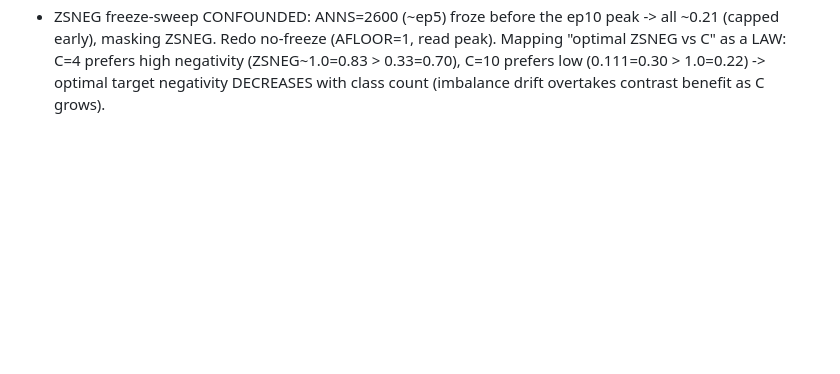
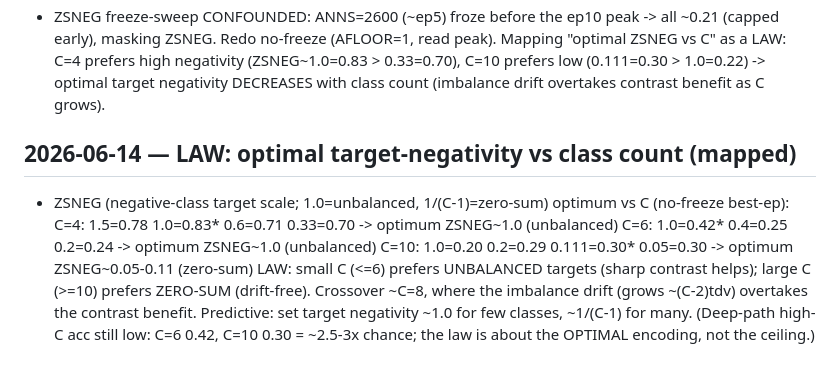
Before and after one commit to thomasnormal/spicenn2, a Markdown page: IDEAS_LEDGER.md, the part around the change. GitHub-like rendering; blank space fills up the shorter version.

Commit message:
LAW mapped: optimal target-negativity vs C (unbalanced for C<=6, zero-sum for C>=10, crossover ~C=8)

```diff
--- a/IDEAS_LEDGER.md
+++ b/IDEAS_LEDGER.md
@@ -601,3 +601,13 @@ ING bwmm: BIASW=1 on DEAD chip2@2mV (ref 0.250) — the proper test of "on-chip
   masking ZSNEG. Redo no-freeze (AFLOOR=1, read peak). Mapping "optimal ZSNEG vs C" as a LAW: C=4 prefers
   high negativity (ZSNEG~1.0=0.83 > 0.33=0.70), C=10 prefers low (0.111=0.30 > 1.0=0.22) -> optimal target
   negativity DECREASES with class count (imbalance drift overtakes contrast benefit as C grows).
+
+## 2026-06-14 — LAW: optimal target-negativity vs class count (mapped)
+- ZSNEG (negative-class target scale; 1.0=unbalanced, 1/(C-1)=zero-sum) optimum vs C (no-freeze best-ep):
+    C=4:  1.5=0.78  1.0=0.83*  0.6=0.71  0.33=0.70   -> optimum ZSNEG~1.0 (unbalanced)
+    C=6:  1.0=0.42*  0.4=0.25  0.2=0.24                -> optimum ZSNEG~1.0 (unbalanced)
+    C=10: 1.0=0.20  0.2=0.29  0.111=0.30*  0.05=0.30   -> optimum ZSNEG~0.05-0.11 (zero-sum)
+  LAW: small C (<=6) prefers UNBALANCED targets (sharp contrast helps); large C (>=10) prefers ZERO-SUM
+  (drift-free). Crossover ~C=8, where the imbalance drift (grows ~(C-2)tdv) overtakes the contrast benefit.
+  Predictive: set target negativity ~1.0 for few classes, ~1/(C-1) for many. (Deep-path high-C acc still
+  low: C=6 0.42, C=10 0.30 = ~2.5-3x chance; the law is about the OPTIMAL encoding, not the ceiling.)
```
